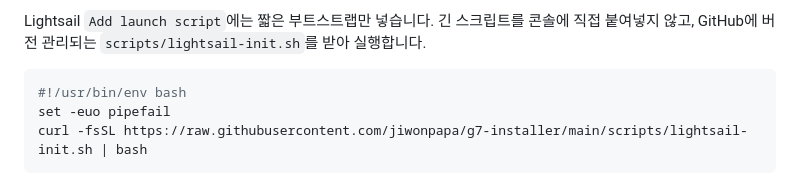
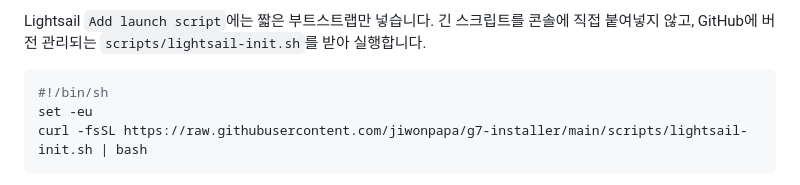
Before and after one commit to jiwonpapa/g7-installer, a Markdown page: README.md, the part around the change. Rendered like a GitHub page.

````diff
--- a/README.md
+++ b/README.md
@@ -26,8 +26,8 @@ G7 Installer는 새 Ubuntu VPS에 그누보드7 설치 환경을 준비하기
 Lightsail `Add launch script`에는 짧은 부트스트랩만 넣습니다. 긴 스크립트를 콘솔에 직접 붙여넣지 않고, GitHub에 버전 관리되는 `scripts/lightsail-init.sh`를 받아 실행합니다.
 
 ```bash
-#!/usr/bin/env bash
-set -euo pipefail
+#!/bin/sh
+set -eu
 curl -fsSL https://raw.githubusercontent.com/jiwonpapa/g7-installer/main/scripts/lightsail-init.sh | bash
 ```
 
````
Also changed, not shown: docs/lightsail-ubuntu24-setup-guide.md (+2 -2 lines).
